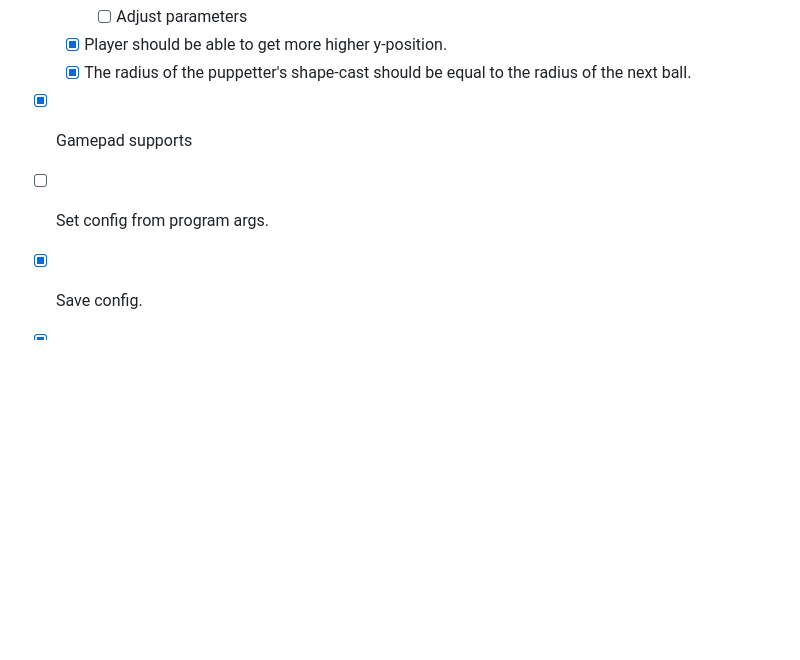
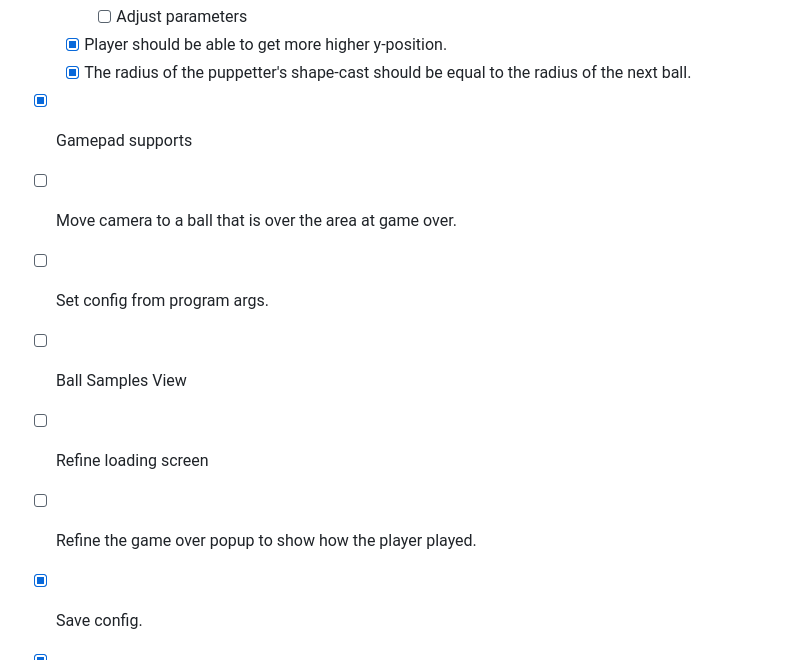
Before and after one commit to ashiojin/suika_clone, a Markdown page: Todo.md, the part around the change. GitHub-like rendering; blank space fills up the shorter version.

Commit message:
Update todo list

```diff
--- a/Todo.md
+++ b/Todo.md
@@ -60,7 +60,11 @@
   - [x] Player should be able to get more higher y-position.
   - [x] The radius of the puppetter's shape-cast should be equal to the radius of the next ball.
 - [x] Gamepad supports
+- [ ] Move camera to a ball that is over the area at game over.
 - [ ] Set config from program args.
+- [ ] Ball Samples View
+- [ ] Refine loading screen
+- [ ] Refine the game over popup to show how the player played.
 - [x] Save config.
 - [x] Separate game states to
       application state (pre-load/title/config/loading/in-game) and
```
